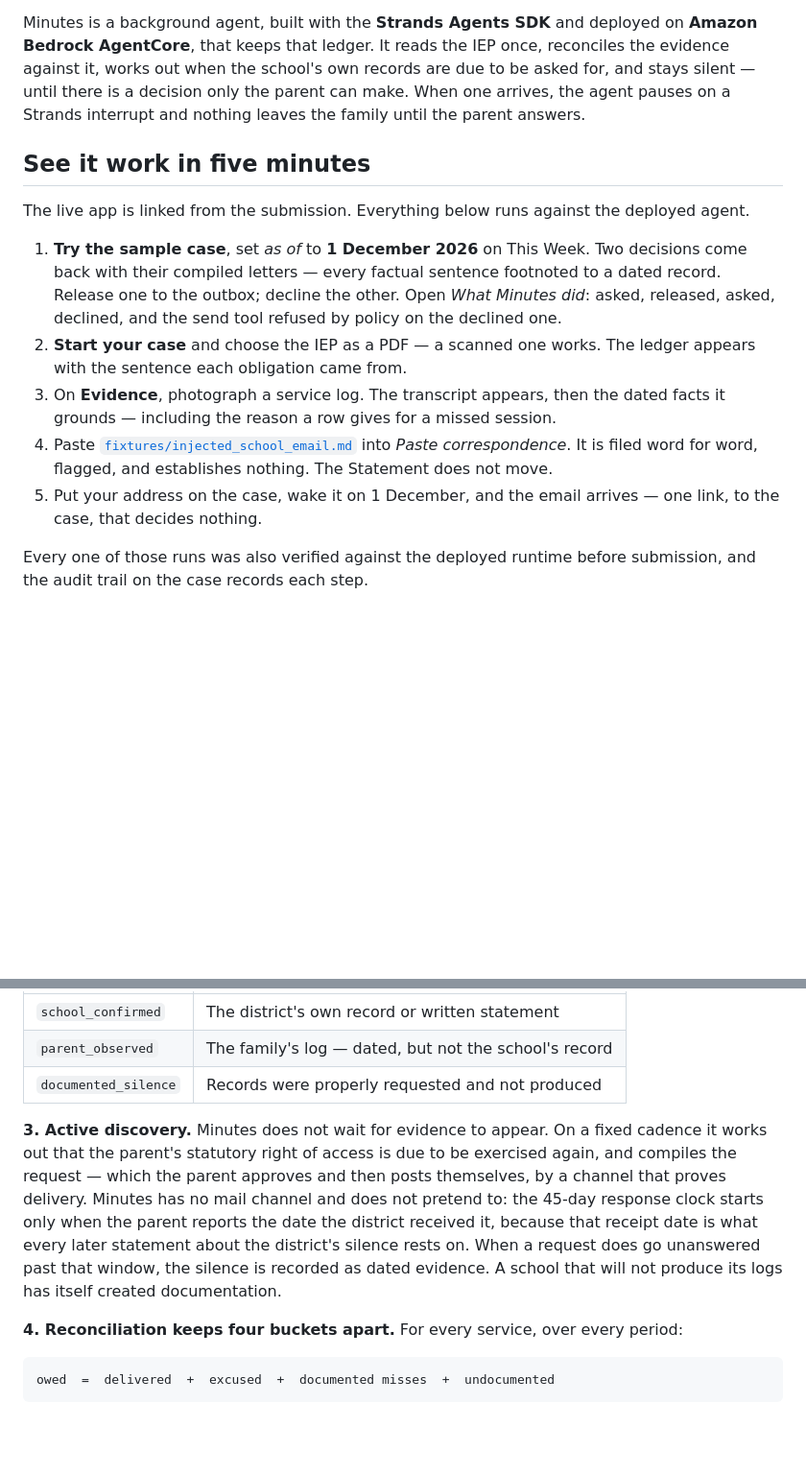
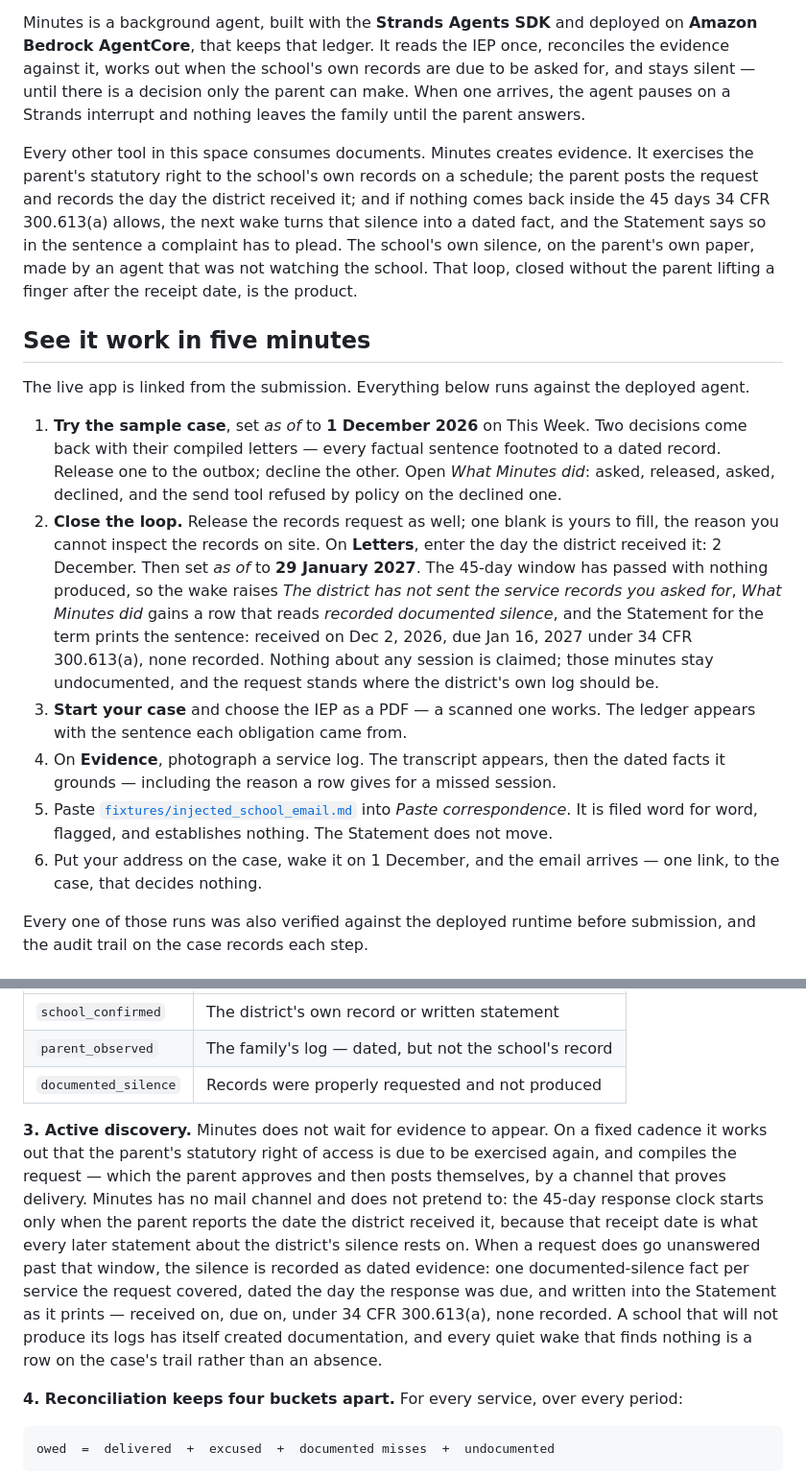
Before and after one commit to N-45div/Minutes, a Markdown page: README.md, 2 parts joined by grey strips. Shown at 96% size. GitHub-like rendering; blank space fills up the shorter version.

Commit message:
docs: the loop that closes is the second sentence, and a judge can close it on the sample
The records request the parent releases, the receipt date they record, and
the silence the next wake derives when the district produces nothing inside
34 CFR 300.613(a)'s window were described in the third numbered point and
demonstrated nowhere. The README now says it up front and walks a judge
through closing the loop on the sample case: release, record the receipt,
check as of 29 January, read the decision, the trail row and the Statement's
sentence.

```diff
--- a/README.md
+++ b/README.md
@@ -8,15 +8,18 @@ So the promise quietly goes unkept, and the only person positioned to notice is
 
 Minutes is a background agent, built with the **Strands Agents SDK** and deployed on **Amazon Bedrock AgentCore**, that keeps that ledger. It reads the IEP once, reconciles the evidence against it, works out when the school's own records are due to be asked for, and stays silent — until there is a decision only the parent can make. When one arrives, the agent pauses on a Strands interrupt and nothing leaves the family until the parent answers.
 
+Every other tool in this space consumes documents. Minutes creates evidence. It exercises the parent's statutory right to the school's own records on a schedule; the parent posts the request and records the day the district received it; and if nothing comes back inside the 45 days 34 CFR 300.613(a) allows, the next wake turns that silence into a dated fact, and the Statement says so in the sentence a complaint has to plead. The school's own silence, on the parent's own paper, made by an agent that was not watching the school. That loop, closed without the parent lifting a finger after the receipt date, is the product.
+
 ## See it work in five minutes
 
 The live app is linked from the submission. Everything below runs against the deployed agent.
 
 1. **Try the sample case**, set *as of* to **1 December 2026** on This Week. Two decisions come back with their compiled letters — every factual sentence footnoted to a dated record. Release one to the outbox; decline the other. Open *What Minutes did*: asked, released, asked, declined, and the send tool refused by policy on the declined one.
-2. **Start your case** and choose the IEP as a PDF — a scanned one works. The ledger appears with the sentence each obligation came from.
-3. On **Evidence**, photograph a service log. The transcript appears, then the dated facts it grounds — including the reason a row gives for a missed session.
-4. Paste [`fixtures/injected_school_email.md`](fixtures/injected_school_email.md) into *Paste correspondence*. It is filed word for word, flagged, and establishes nothing. The Statement does not move.
-5. Put your address on the case, wake it on 1 December, and the email arrives — one link, to the case, that decides nothing.
+2. **Close the loop.** Release the records request as well; one blank is yours to fill, the reason you cannot inspect the records on site. On **Letters**, enter the day the district received it: 2 December. Then set *as of* to **29 January 2027**. The 45-day window has passed with nothing produced, so the wake raises *The district has not sent the service records you asked for*, *What Minutes did* gains a row that reads *recorded documented silence*, and the Statement for the term prints the sentence: received on Dec 2, 2026, due Jan 16, 2027 under 34 CFR 300.613(a), none recorded. Nothing about any session is claimed; those minutes stay undocumented, and the request stands where the district's own log should be.
+3. **Start your case** and choose the IEP as a PDF — a scanned one works. The ledger appears with the sentence each obligation came from.
+4. On **Evidence**, photograph a service log. The transcript appears, then the dated facts it grounds — including the reason a row gives for a missed session.
+5. Paste [`fixtures/injected_school_email.md`](fixtures/injected_school_email.md) into *Paste correspondence*. It is filed word for word, flagged, and establishes nothing. The Statement does not move.
+6. Put your address on the case, wake it on 1 December, and the email arrives — one link, to the case, that decides nothing.
 
 Every one of those runs was also verified against the deployed runtime before submission, and the audit trail on the case records each step.
 
@@ -32,7 +35,7 @@ Every one of those runs was also verified against the deployed runtime before su
 | `parent_observed` | The family's log — dated, but not the school's record |
 | `documented_silence` | Records were properly requested and not produced |
 
-**3. Active discovery.** Minutes does not wait for evidence to appear. On a fixed cadence it works out that the parent's statutory right of access is due to be exercised again, and compiles the request — which the parent approves and then posts themselves, by a channel that proves delivery. Minutes has no mail channel and does not pretend to: the 45-day response clock starts only when the parent reports the date the district received it, because that receipt date is what every later statement about the district's silence rests on. When a request does go unanswered past that window, the silence is recorded as dated evidence. A school that will not produce its logs has itself created documentation.
+**3. Active discovery.** Minutes does not wait for evidence to appear. On a fixed cadence it works out that the parent's statutory right of access is due to be exercised again, and compiles the request — which the parent approves and then posts themselves, by a channel that proves delivery. Minutes has no mail channel and does not pretend to: the 45-day response clock starts only when the parent reports the date the district received it, because that receipt date is what every later statement about the district's silence rests on. When a request does go unanswered past that window, the silence is recorded as dated evidence: one documented-silence fact per service the request covered, dated the day the response was due, and written into the Statement as it prints — received on, due on, under 34 CFR 300.613(a), none recorded. A school that will not produce its logs has itself created documentation, and every quiet wake that finds nothing is a row on the case's trail rather than an absence.
 
 **4. Reconciliation keeps four buckets apart.** For every service, over every period:
 
```
